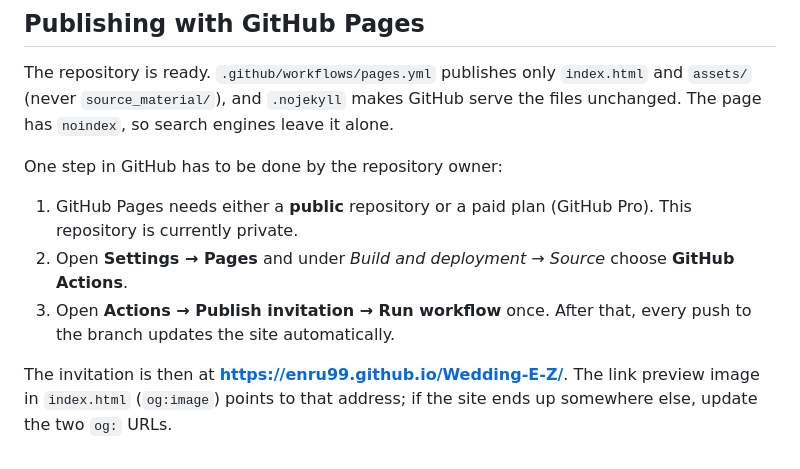
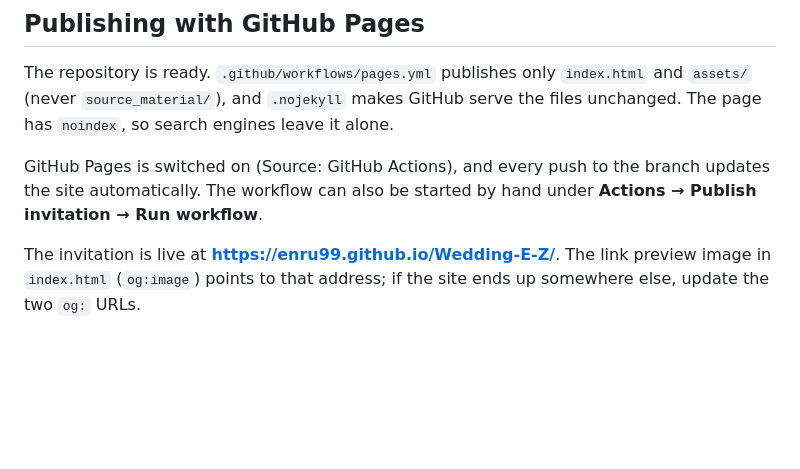
Before and after one commit to EnRu99/Wedding-E-Z, a Markdown page: README.md, the part around the change. GitHub-like rendering; blank space fills up the shorter version.

Commit message:
README: note that GitHub Pages is live
Co-Authored-By: Claude Opus 5.5 <noreply@anthropic.com>
Claude-Session: https://claude.ai/code/session_016quFfbuv5KBEPYk5ixoG9u

```diff
--- a/README.md
+++ b/README.md
@@ -83,15 +83,10 @@ The repository is ready. `.github/workflows/pages.yml` publishes only
 GitHub serve the files unchanged. The page has `noindex`, so search engines
 leave it alone.
 
-One step in GitHub has to be done by the repository owner:
+GitHub Pages is switched on (Source: GitHub Actions), and every push to the
+branch updates the site automatically. The workflow can also be started by hand
+under **Actions → Publish invitation → Run workflow**.
 
-1. GitHub Pages needs either a **public** repository or a paid plan (GitHub Pro).
-   This repository is currently private.
-2. Open **Settings → Pages** and under *Build and deployment → Source* choose
-   **GitHub Actions**.
-3. Open **Actions → Publish invitation → Run workflow** once. After that, every
-   push to the branch updates the site automatically.
-
-The invitation is then at **https://enru99.github.io/Wedding-E-Z/**. The link
+The invitation is live at **https://enru99.github.io/Wedding-E-Z/**. The link
 preview image in `index.html` (`og:image`) points to that address; if the site
 ends up somewhere else, update the two `og:` URLs.
```
